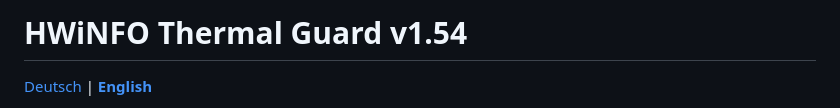
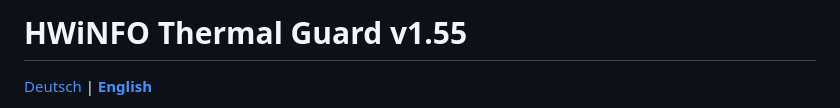
Before and after one commit to pol4rfuchs/Thermalguard-hwinfo64, a Markdown page: README.en.md, the part around the change. Drawn GitHub-style.

Commit message:
docs: sync README version to v1.55

```diff
--- a/README.en.md
+++ b/README.en.md
@@ -1,4 +1,4 @@
-# HWiNFO Thermal Guard v1.54
+# HWiNFO Thermal Guard v1.55
 
 [Deutsch](README.md) | **[English](README.en.md)**
 
```
Also changed, not shown: README.md (+1 -1 lines).
